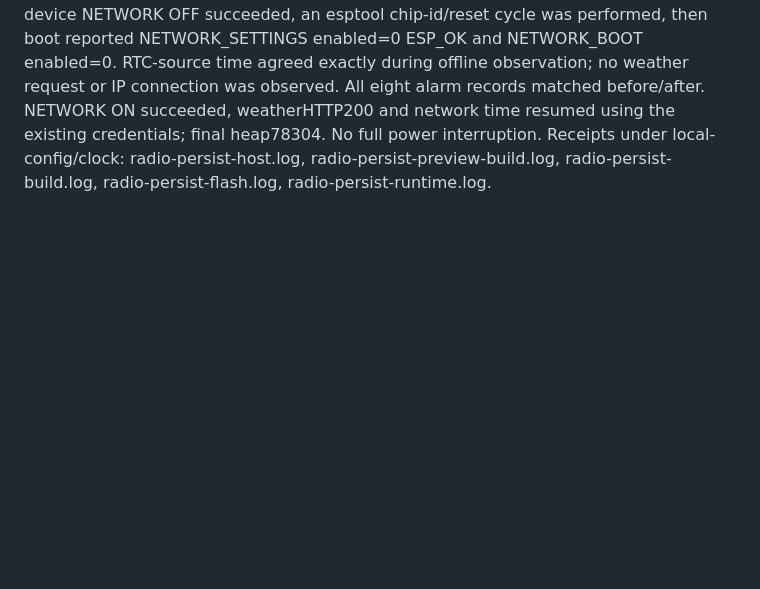
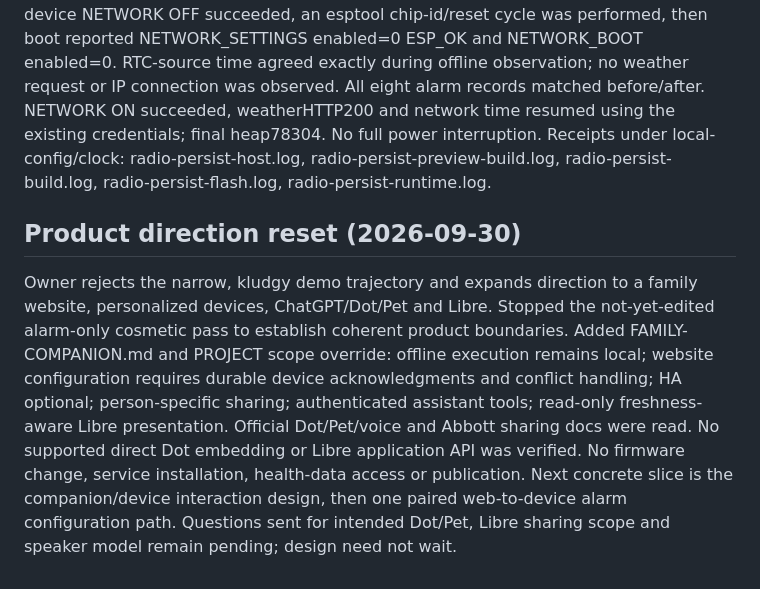
Before and after one commit to Wolfeitz/smart-alarm-clock, a Markdown page: docs/WORK.md, the part around the change. GitHub-like rendering; blank space fills up the shorter version.

Commit message:
Define family companion direction and integration boundaries

```diff
--- a/docs/WORK.md
+++ b/docs/WORK.md
@@ -1620,3 +1620,18 @@ NETWORK ON succeeded, weatherHTTP200 and network time resumed using the existing
 credentials; final heap78304. No full power interruption. Receipts under
 local-config/clock: radio-persist-host.log, radio-persist-preview-build.log,
 radio-persist-build.log, radio-persist-flash.log, radio-persist-runtime.log.
+
+## Product direction reset (2026-09-30)
+
+Owner rejects the narrow, kludgy demo trajectory and expands direction to a family
+website, personalized devices, ChatGPT/Dot/Pet and Libre. Stopped the not-yet-edited
+alarm-only cosmetic pass to establish coherent product boundaries. Added
+FAMILY-COMPANION.md and PROJECT scope override: offline execution remains local;
+website configuration requires durable device acknowledgments and conflict handling;
+HA optional; person-specific sharing; authenticated assistant tools; read-only
+freshness-aware Libre presentation. Official Dot/Pet/voice and Abbott sharing docs
+were read. No supported direct Dot embedding or Libre application API was verified.
+No firmware change, service installation, health-data access or publication.
+Next concrete slice is the companion/device interaction design, then one paired
+web-to-device alarm configuration path. Questions sent for intended Dot/Pet,
+Libre sharing scope and speaker model remain pending; design need not wait.
```
Also changed, not shown: docs/FAMILY-COMPANION.md (added, +121 -0 lines), docs/PROJECT.md (+12 -0 lines).
